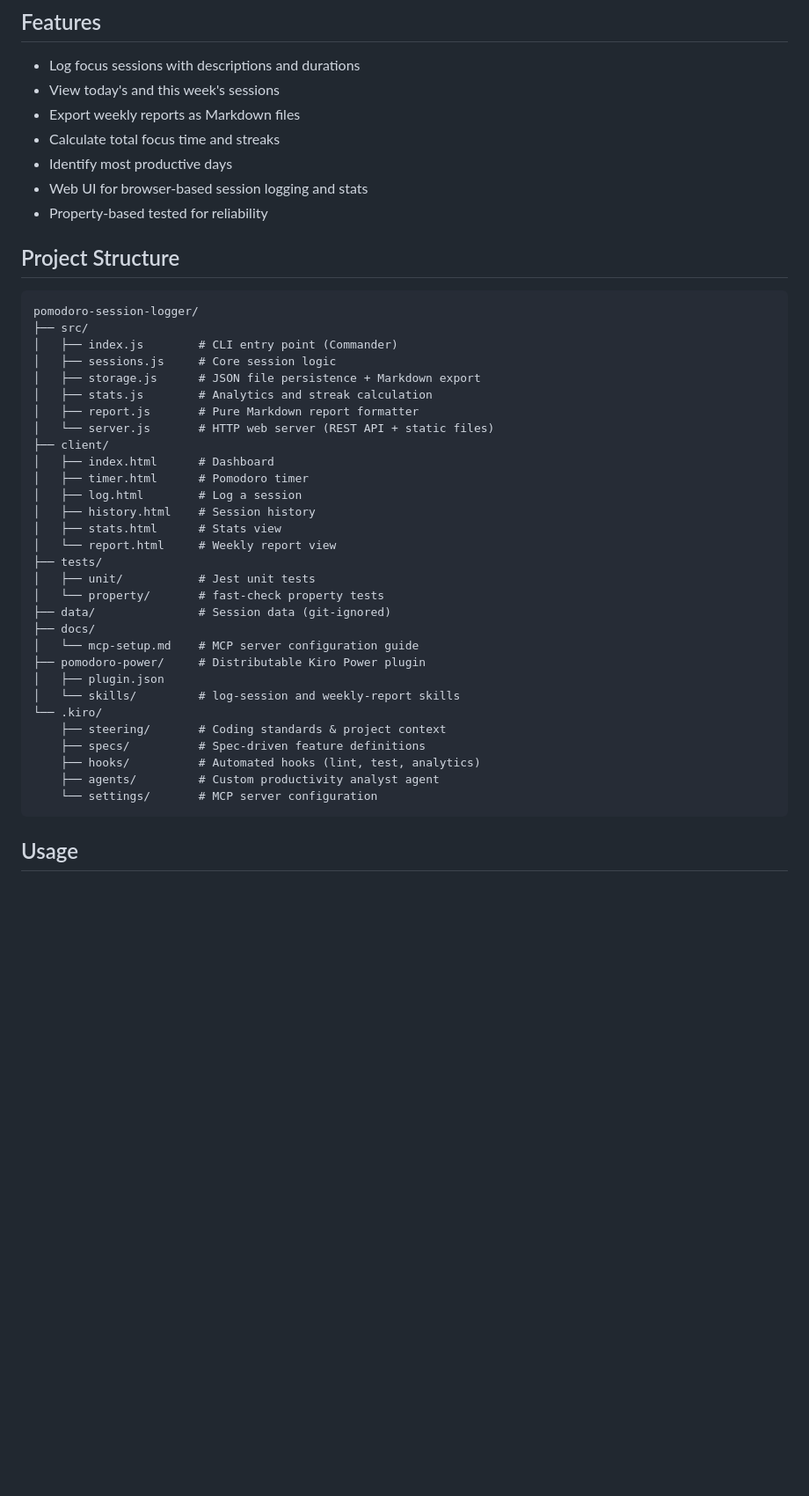
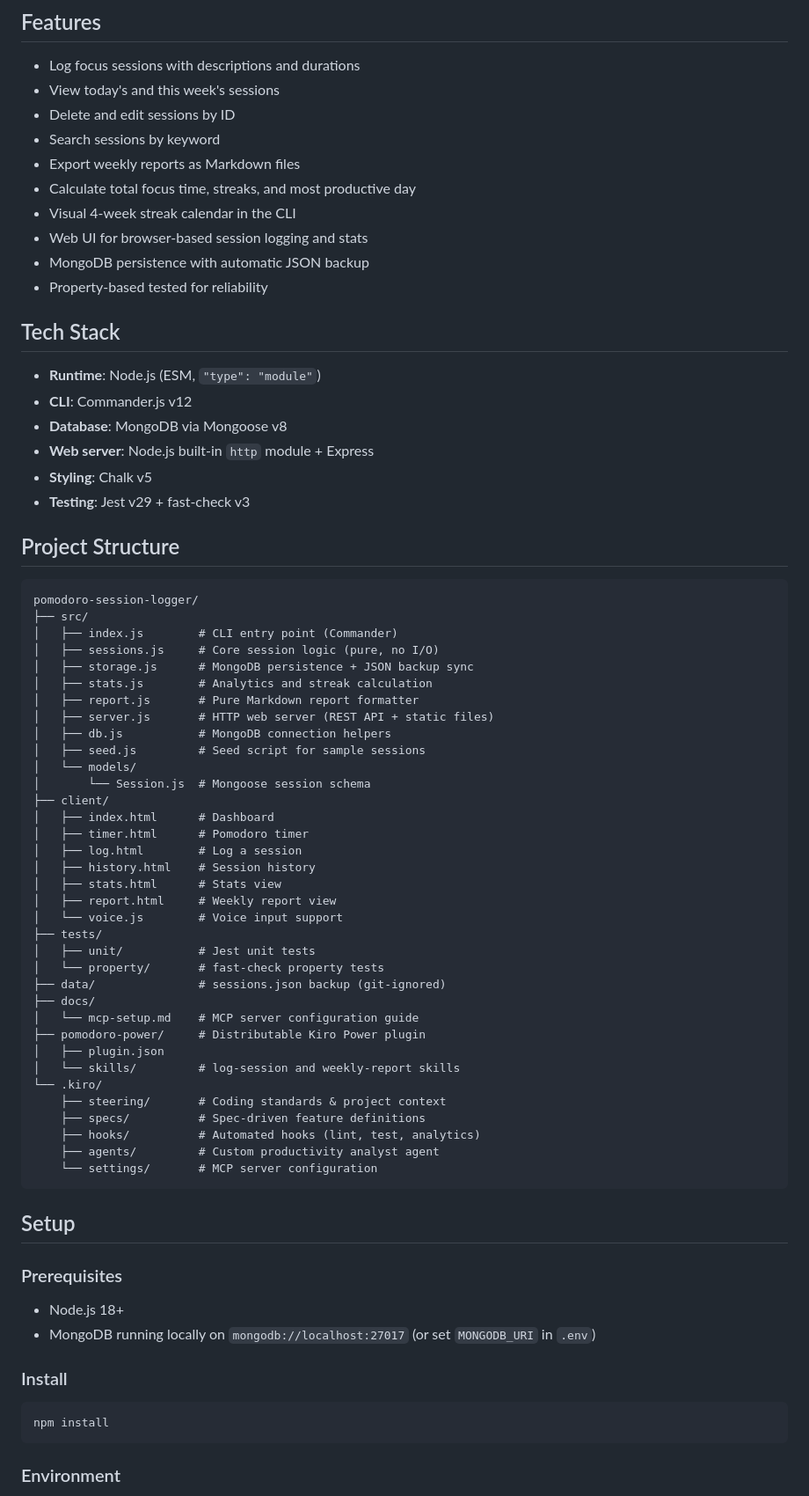
Before and after one commit to vishnupriyarajkumar/Kiro-university-project, a Markdown page: README.md, the part around one of its changes. Shown at 88% size. Drawn GitHub-style; blank space fills up the shorter version.

Commit message:
docs: update README with MongoDB setup, full API table, seed script, and new CLI commands

````diff
--- a/README.md
+++ b/README.md
@@ -6,11 +6,23 @@ A CLI tool to log your focus sessions, track productivity streaks, and analyze y
 
 - Log focus sessions with descriptions and durations
 - View today's and this week's sessions
+- Delete and edit sessions by ID
+- Search sessions by keyword
 - Export weekly reports as Markdown files
-- Calculate total focus time and streaks
-- Identify most productive days
+- Calculate total focus time, streaks, and most productive day
+- Visual 4-week streak calendar in the CLI
 - Web UI for browser-based session logging and stats
+- MongoDB persistence with automatic JSON backup
 - Property-based tested for reliability
+
+## Tech Stack
+
+- **Runtime**: Node.js (ESM, `"type": "module"`)
+- **CLI**: Commander.js v12
+- **Database**: MongoDB via Mongoose v8
+- **Web server**: Node.js built-in `http` module + Express
+- **Styling**: Chalk v5
+- **Testing**: Jest v29 + fast-check v3
 
 ## Project Structure
 
@@ -18,22 +30,27 @@ A CLI tool to log your focus sessions, track productivity streaks, and analyze y
 pomodoro-session-logger/
 ├── src/
 │   ├── index.js        # CLI entry point (Commander)
-│   ├── sessions.js     # Core session logic
-│   ├── storage.js      # JSON file persistence + Markdown export
+│   ├── sessions.js     # Core session logic (pure, no I/O)
+│   ├── storage.js      # MongoDB persistence + JSON backup sync
 │   ├── stats.js        # Analytics and streak calculation
 │   ├── report.js       # Pure Markdown report formatter
-│   └── server.js       # HTTP web server (REST API + static files)
+│   ├── server.js       # HTTP web server (REST API + static files)
+│   ├── db.js           # MongoDB connection helpers
+│   ├── seed.js         # Seed script for sample sessions
+│   └── models/
+│       └── Session.js  # Mongoose session schema
 ├── client/
 │   ├── index.html      # Dashboard
 │   ├── timer.html      # Pomodoro timer
 │   ├── log.html        # Log a session
 │   ├── history.html    # Session history
 │   ├── stats.html      # Stats view
-│   └── report.html     # Weekly report view
+│   ├── report.html     # Weekly report view
+│   └── voice.js        # Voice input support
 ├── tests/
 │   ├── unit/           # Jest unit tests
 │   └── property/       # fast-check property tests
-├── data/               # Session data (git-ignored)
+├── data/               # sessions.json backup (git-ignored)
 ├── docs/
 │   └── mcp-setup.md    # MCP server configuration guide
 ├── pomodoro-power/     # Distributable Kiro Power plugin
@@ -47,4 +64,18 @@ pomodoro-session-logger/
     └── settings/       # MCP server configuration
 ```
 
-## Usage
+## Setup
+
+### Prerequisites
+
+- Node.js 18+
+- MongoDB running locally on `mongodb://localhost:27017` (or set `MONGODB_URI` in `.env`)
+
+### Install
+
+```bash
+npm install
+```
+
+### Environment
+
````
Also changed, not shown: other parts of README.md (+65 -16 lines).
